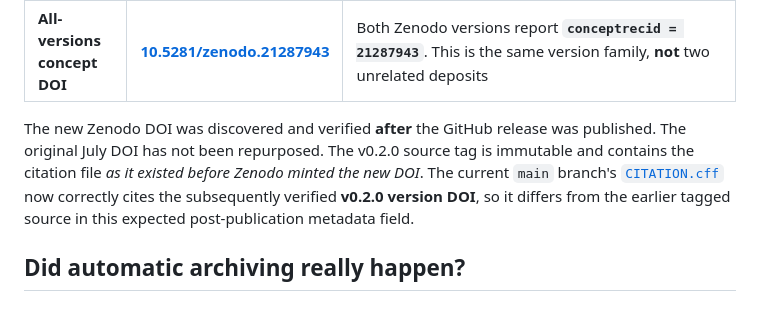
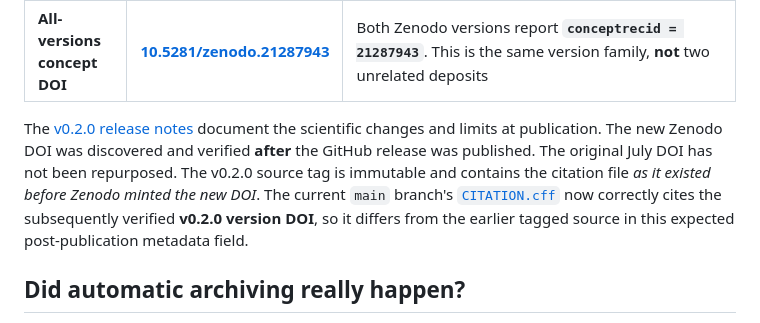
Before and after one commit to smaniches/pca-topology-crossdomain-replication, a Markdown page: docs/ARCHIVAL_PROVENANCE.md, the part around the change. Drawn GitHub-style.

Commit message:
docs: restore release-notes provenance link required by archival CI guard

```diff
--- a/docs/ARCHIVAL_PROVENANCE.md
+++ b/docs/ARCHIVAL_PROVENANCE.md
@@ -12,7 +12,7 @@
 | New Zenodo version | [**10.5281/zenodo.23272317**](https://doi.org/10.5281/zenodo.23272317) | Zenodo record `23272317`, version `v0.2.0`, associated with this repository by its public record metadata |
 | **All-versions concept DOI** | [**10.5281/zenodo.21287943**](https://doi.org/10.5281/zenodo.21287943) | Both Zenodo versions report **`conceptrecid = 21287943`**. This is the same version family, **not** two unrelated deposits |
 
-The new Zenodo DOI was discovered and verified **after** the GitHub release was published. The original July DOI has not been repurposed. The v0.2.0 source tag is immutable and contains the citation file *as it existed before Zenodo minted the new DOI*. The current `main` branch's [`CITATION.cff`](../CITATION.cff) now correctly cites the subsequently verified **v0.2.0 version DOI**, so it differs from the earlier tagged source in this expected post-publication metadata field.
+The [v0.2.0 release notes](../release/v0.2.0/RELEASE_NOTES.md) document the scientific changes and limits at publication. The new Zenodo DOI was discovered and verified **after** the GitHub release was published. The original July DOI has not been repurposed. The v0.2.0 source tag is immutable and contains the citation file *as it existed before Zenodo minted the new DOI*. The current `main` branch's [`CITATION.cff`](../CITATION.cff) now correctly cites the subsequently verified **v0.2.0 version DOI**, so it differs from the earlier tagged source in this expected post-publication metadata field.
 
 ## Did automatic archiving really happen?
 
```
